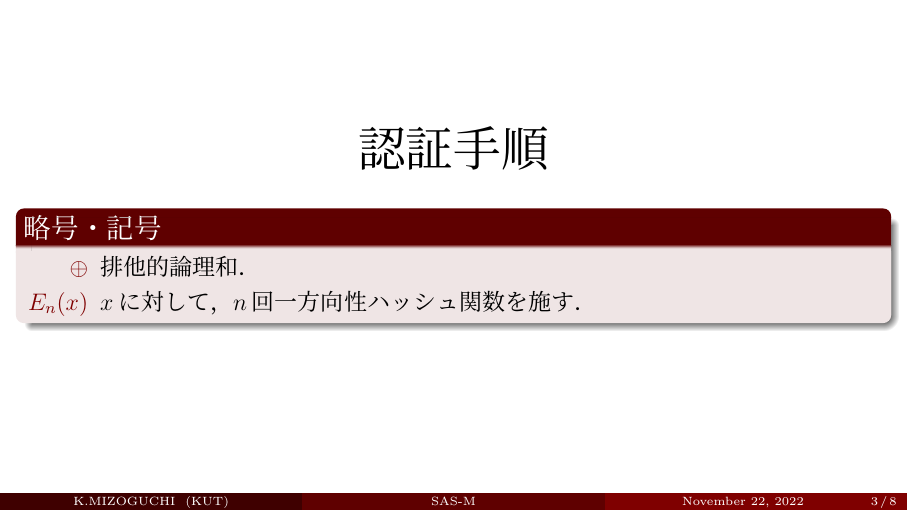
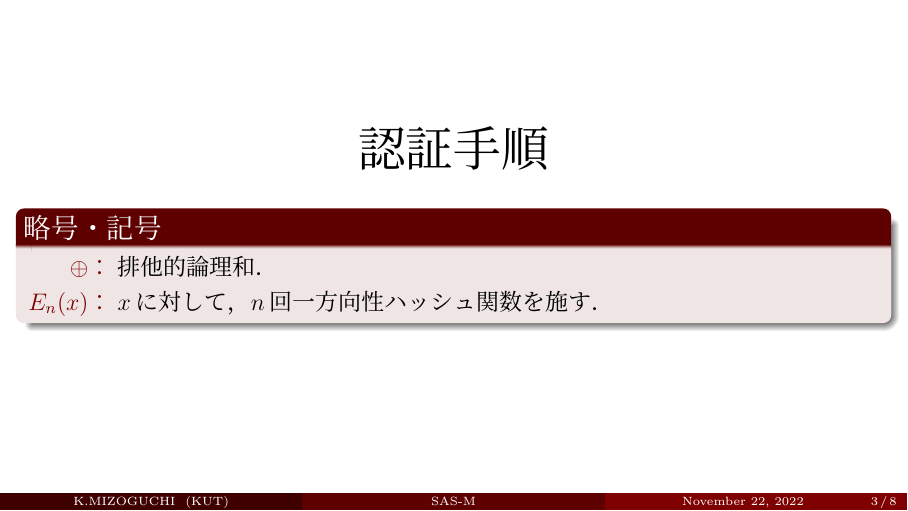
Before and after one commit to MIZOGUCHIKoki/Lab, LaTeX slides (SAS/sasm_forT.tex): page 3 of 8. The pictures show the PDF file SAS/sasm_forT.pdf that the author committed with the source.

Commit message:
changed symble item contents

```diff
--- a/SAS/sasm_forT.tex
+++ b/SAS/sasm_forT.tex
@@ -39,9 +39,9 @@
     \end{center}
     \begin{block}{略号・記号}
         \begin{itemize}
-            \setlength{\leftskip}{0.5cm}
-            \item[\(\oplus\)] 排他的論理和．
-            \item[\(E_n(x)\)] \(x\)に対して，\(n\)回一方向性ハッシュ関数を施す．
+            \setlength{\leftskip}{2\zw}
+            \item[\(\oplus\)：] 排他的論理和．
+            \item[\(E_n(x)\)：] \(x\)に対して，\(n\)回一方向性ハッシュ関数を施す．
         \end{itemize}
     \end{block}
 \end{frame}
```
Also changed, not shown: SAS/sasm_forT.pdf.
